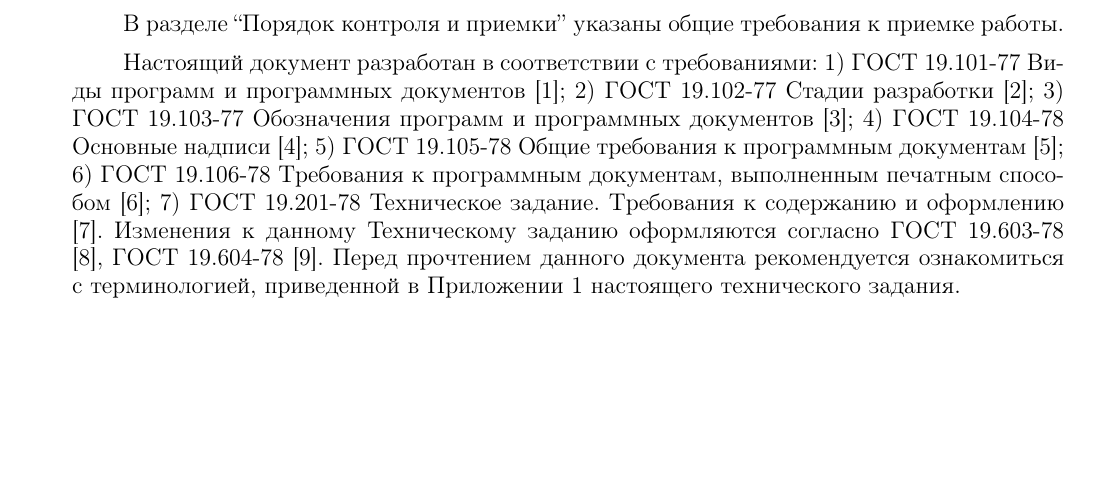
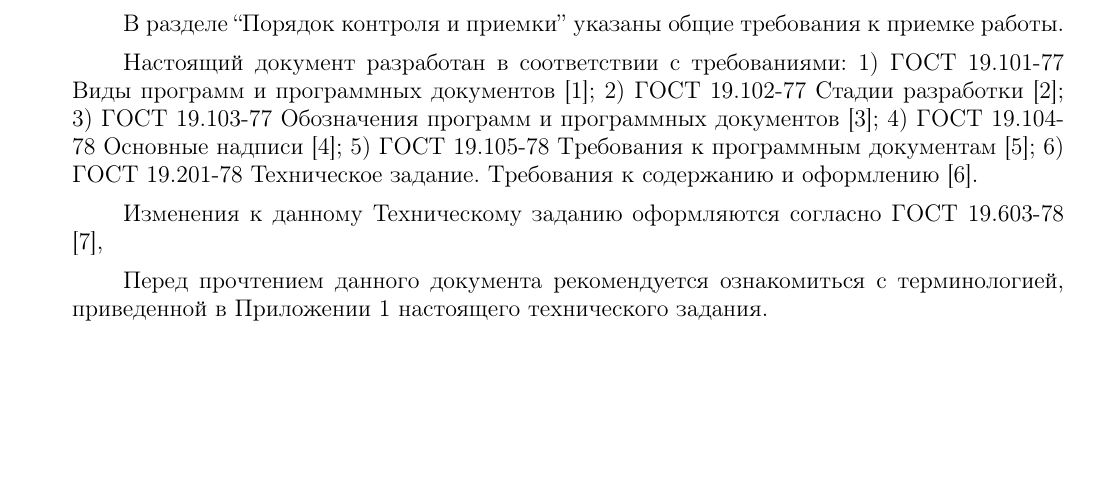
Before and after one commit to Sinopsys/Kursach-Documentation, a LaTeX document (tz.tex, which reads annotation.tex): part of page 3 of 17, cut so that both start at the same text. Compiled offline with pdfLaTeX; a LaTeX package or settings file that is missing is left out.

Commit message:
Bibliography cites in annotation.

```diff
--- a/annotation.tex
+++ b/annotation.tex
@@ -35,15 +35,15 @@
 В разделе ``Порядок контроля и приемки'' указаны общие требования к приемке работы.
 
 Настоящий документ разработан в соответствии с требованиями:
-1) ГОСТ 19.101-77 Виды программ и программных документов [1];
-2) ГОСТ 19.102-77 Стадии разработки [2];
-3) ГОСТ 19.103-77 Обозначения программ и программных документов [3];
-4) ГОСТ 19.104-78 Основные надписи [4];
-5) ГОСТ 19.105-78 Общие требования к программным документам [5];
-6) ГОСТ 19.106-78 Требования к программным документам, выполненным печатным способом
-[6];
-7) ГОСТ 19.201-78 Техническое задание. Требования к содержанию и оформлению [7].
-Изменения к данному Техническому заданию оформляются согласно ГОСТ 19.603-78 [8],
-ГОСТ 19.604-78 [9].
+1) ГОСТ 19.101-77 Виды программ и программных документов \cite{gost_types_of_software};
+2) ГОСТ 19.102-77 Стадии разработки \cite{gost_stages_of_devel};
+3) ГОСТ 19.103-77 Обозначения программ и программных документов \cite{gost_marking_software};
+4) ГОСТ 19.104-78 Основные надписи \cite{gost_main_signs};
+5) ГОСТ 19.105-78 Требования к программным документам \cite{gost_demands_for_docs};
+6) ГОСТ 19.201-78 Техническое задание. Требования к содержанию и оформлению \cite{gost_tz}.
+
+
+Изменения к данному Техническому заданию оформляются согласно ГОСТ 19.603-78 \cite{gost_main_rules_change},
+
 Перед прочтением данного документа рекомендуется ознакомиться с терминологией,
 приведенной в Приложении 1 настоящего технического задания.
```
